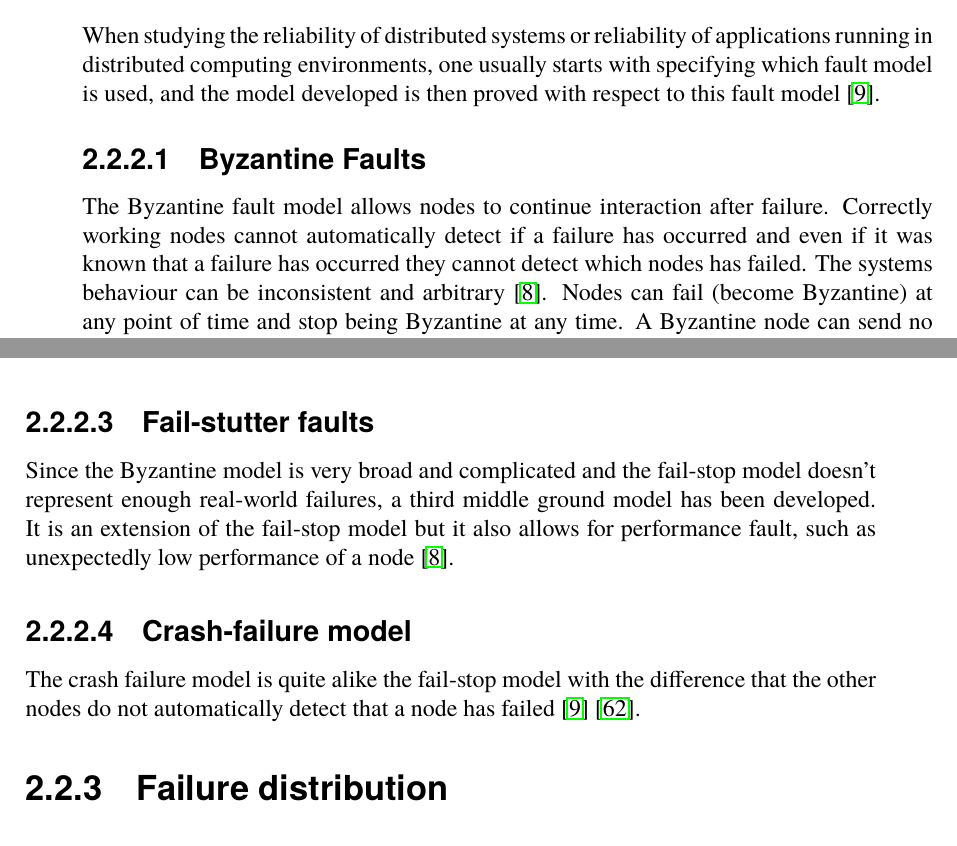
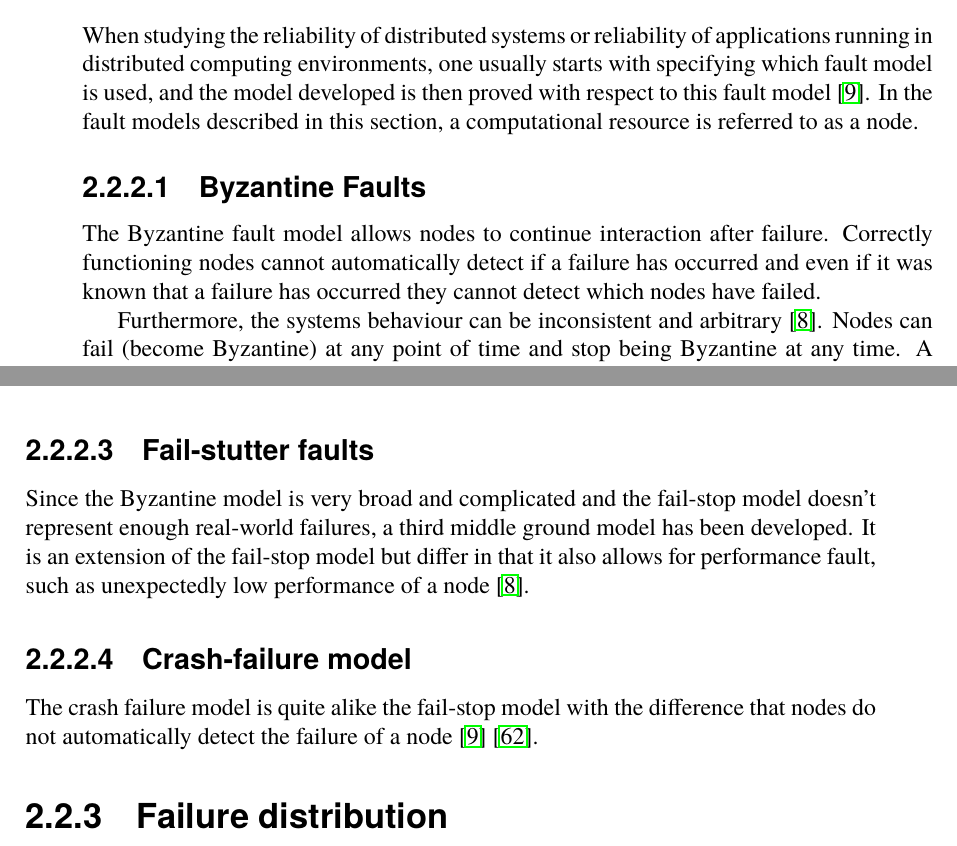
Before and after one commit to PStahl/master_thesis, a LaTeX thesis (report.tex): two parts of pages 15 and 16 of 71, joined at a grey line, cut so that both start at the same text. Compiled offline with pdfLaTeX.

Commit message:
update fault models

```diff
--- a/report.tex
+++ b/report.tex
@@ -216,10 +216,12 @@ The possible errors in a Grid environment can be divided into the following thre
 \fi
 
 \subsection{Fault models} \label{subsec:background_fault_models}
-When studying the reliability of distributed systems or reliability of applications running in distributed computing environments, one usually starts with specifying which fault model is used, and the model developed is then proved with respect to this fault model~\cite{faultTolerantFundamentals}.
+When studying the reliability of distributed systems or reliability of applications running in distributed computing environments, one usually starts with specifying which fault model is used, and the model developed is then proved with respect to this fault model~\cite{faultTolerantFundamentals}. In the fault models described in this section, a computational resource is referred to as a node.
 
 \subsubsection{Byzantine Faults} \label{subsub:background_byzantine}
-The Byzantine fault model allows nodes to continue interaction after failure. Correctly working nodes cannot automatically detect if a failure has occurred and even if it was known that a failure has occurred they cannot detect which nodes has failed. The systems behaviour can be inconsistent and arbitrary~\cite{surveyFaultParallel}. Nodes can fail (become Byzantine) at any point of time and stop being Byzantine at any time. A Byzantine node can send no response at all or it can try to send an incorrect result. All Byzantine nodes might send the same incorrect result making it hard to identify malicious nodes~\cite{selfAdaptRel}. %Kan man detektera malicious nodes?
+The Byzantine fault model allows nodes to continue interaction after failure. Correctly functioning nodes cannot automatically detect if a failure has occurred and even if it was known that a failure has occurred they cannot detect which nodes have failed.
+
+Furthermore, the systems behaviour can be inconsistent and arbitrary~\cite{surveyFaultParallel}. Nodes can fail (become Byzantine) at any point of time and stop being Byzantine at any time. A Byzantine node can send no response at all or it can try to send an incorrect result. All Byzantine nodes might send the same incorrect result making it hard to identify malicious nodes~\cite{selfAdaptRel}. %Kan man detektera malicious nodes?
 The Byzantine fault model is very broad since it allows failed nodes to continue interacting, therefore it is very difficult to analyze.
 
 % COPIED: in which processors may behave in arbitrary, even malevolent, ways). System correctness was always proved with respect to a specific fault model \cite{faultTolerantFundamentals}
@@ -230,12 +232,12 @@ The fail-stop model, also called the crash-stop model, is in comparison to the B
 %COPIED: This failure model has the practical implication that avoids the use of complicated software and/or hardware replication systems for recovering tasks from failed server. Consequently, the application cannot be successfully serviced by the system if at least one task remains unprocessed at a failed server. \cite{perfRelNonMarkovian}
 
 \subsubsection{Fail-stutter faults}
-Since the Byzantine model is very broad and complicated and the fail-stop model doesn't represent enough real-world failures, a third middle ground model has been developed. It is an extension of the fail-stop model but it also allows for performance fault, such as unexpectedly low performance of a node~\cite{surveyFaultParallel}.
+Since the Byzantine model is very broad and complicated and the fail-stop model doesn't represent enough real-world failures, a third middle ground model has been developed. It is an extension of the fail-stop model but differ in that it also allows for performance fault, such as unexpectedly low performance of a node~\cite{surveyFaultParallel}.
 % fail-stutter modellen är knappt använd...
 
 \subsubsection{Crash-failure model}
 %TODO Källa
-The crash failure model is quite alike the fail-stop model with the difference that the other nodes do not automatically detect that a node has failed~\cite{faultTolerantFundamentals} \cite{adaptiveAgentReplication}.
+The crash failure model is quite alike the fail-stop model with the difference that nodes do not automatically detect the failure of a node~\cite{faultTolerantFundamentals} \cite{adaptiveAgentReplication}.
 
 \subsection{Failure distribution} \label{subsec:background_failure_distribution}
 Models describing the nature of failures in distributed computing environments, are usually based on certain assumptions, and are usually only valid under those assumptions. Common assumptions are stated in \cref{def:failure_assumptions} \cite{relModelDistSimSystem} \cite{relModelAnalysis} \cite{cloudServiceRel} \cite{studyServiceRel} \cite{hierarchicalRelModeling} \cite{selfAdaptRel}:
```
Also changed, not shown: report.tex (1 more changed lines).
